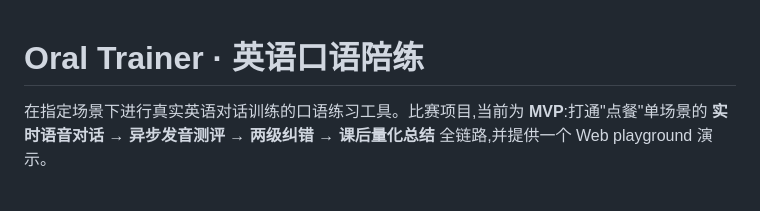
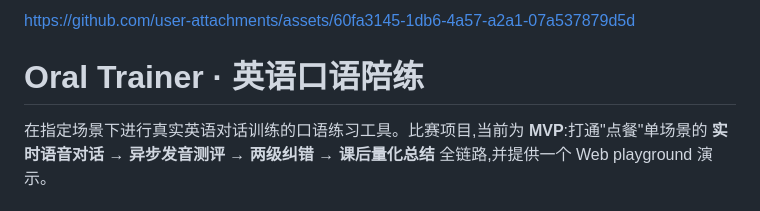
Before and after one commit to shhhans/oral_trainer, a Markdown page: README.md, the part around the change. Rendered like a GitHub page.

Commit message:
Update README with GitHub assets link
Added a link to GitHub assets in the README.

```diff
--- a/README.md
+++ b/README.md
@@ -1,3 +1,7 @@
+
+
+https://github.com/user-attachments/assets/60fa3145-1db6-4a57-a2a1-07a537879d5d
+
 # Oral Trainer · 英语口语陪练
 
 在指定场景下进行真实英语对话训练的口语练习工具。比赛项目,当前为 **MVP**:打通"点餐"单场景的 **实时语音对话 → 异步发音测评 → 两级纠错 → 课后量化总结** 全链路,并提供一个 Web playground 演示。
```
